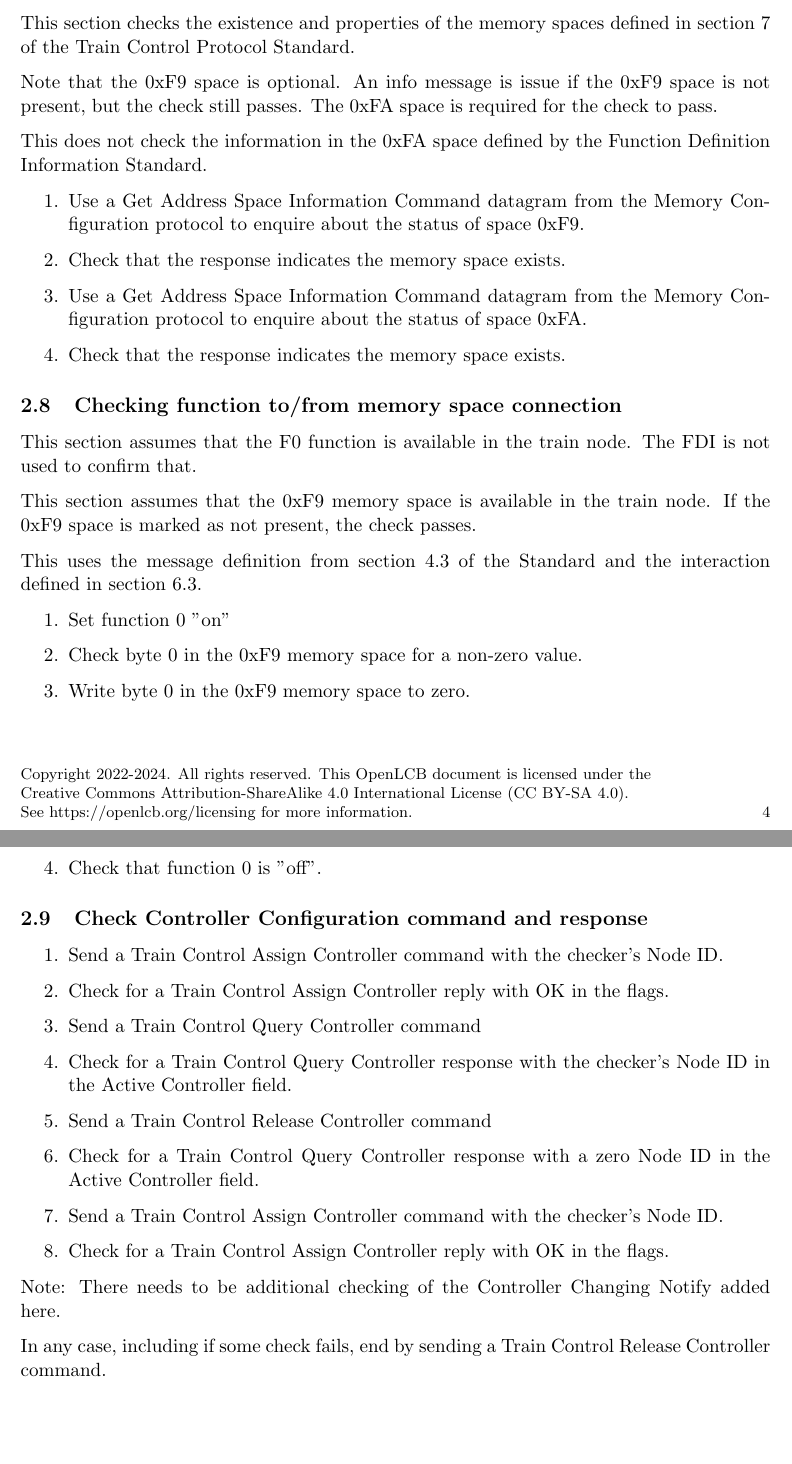
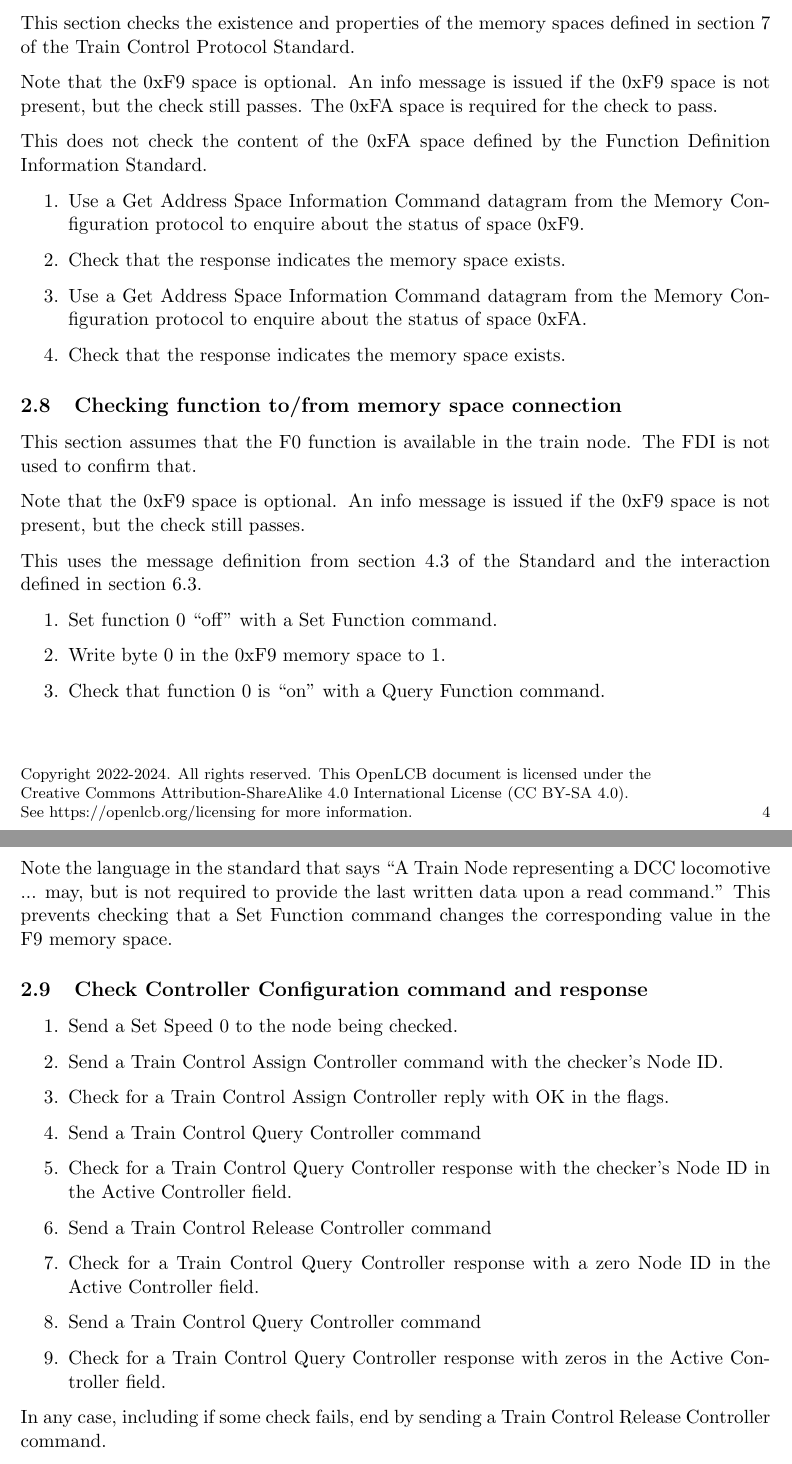
Before and after one commit to bobjacobsen/OlcbChecker, a LaTeX document (plans/TrainControlPlan.tex): two parts of pages 4 and 5 of 6, joined at a grey line, cut so that both start at the same text, the shorter picture padded with empty space. Compiled offline with pdfLaTeX.

Commit message:
update Train Control and Train Search plans with new checks

```diff
--- a/plans/TrainControlPlan.tex
+++ b/plans/TrainControlPlan.tex
@@ -172,10 +172,10 @@ and direction to 0 scale m/s forward.
 This section checks the existence and properties of the memory spaces defined in section 7
 of the Train Control Protocol Standard.
 
-Note that the 0xF9 space is optional.  An info message is issue if the 0xF9 space
+Note that the 0xF9 space is optional.  An info message is issued if the 0xF9 space
 is not present, but the check still passes.  The 0xFA space is required for the check to pass.
 
-This does not check the information in the 0xFA space defined by the
+This does not check the content of the 0xFA space defined by the
 Function Definition Information Standard.
 
 \begin{enumerate}
@@ -197,28 +197,34 @@ to enquire about the status of space 0xFA.
 This section assumes that the F0 function is available in the train node.
 The FDI is not used to confirm that.
 
-This section assumes that the 0xF9 memory space is available in the train node.
-If the 0xF9 space is marked as not present, the check passes.
+Note that the 0xF9 space is optional.  An info message is issued if the 0xF9 space
+is not present, but the check still passes.
 
 This uses the message definition from section 4.3 of the Standard
 and the interaction defined in section 6.3.
 
 \begin{enumerate}
 
-    \item Set function 0 "on"
+    \item Set function 0 ``off'' with a Set Function command.
 
-    \item Check byte 0 in the 0xF9 memory space for a non-zero value.
+    \item Write byte 0 in the 0xF9 memory space to 1.
 
-    \item Write byte 0 in the 0xF9 memory space to zero.
-
-    \item Check that function 0 is "off".
+    \item Check that function 0 is ``on'' with a Query Function command.
 
 \end{enumerate}
+
+Note the language in the standard that says
+``A Train Node representing a DCC locomotive ... may,
+but is not required to provide the last written data upon a read command.''
+This prevents checking that a Set Function command changes the corresponding
+value in the F9 memory space.
 
 
 \subsection{Check Controller Configuration command and response}
 
 \begin{enumerate}
+
+    \item Send a Set Speed 0 to the node being checked.
 
     \item Send a Train Control Assign Controller command with the checker's Node ID.
     \item Check for a Train Control Assign Controller reply with OK in the flags.
@@ -231,20 +237,15 @@ and the interaction defined in section 6.3.
     \item Check for a Train Control Query Controller response with a zero Node ID
         in the Active Controller field.
 
-    \item Send a Train Control Assign Controller command with the checker's Node ID.
-    \item Check for a Train Control Assign Controller reply with OK in the flags.
+    \item Send a Train Control Query Controller command
+    \item Check for a Train Control Query Controller response with zeros
+        in the Active Controller field.
 
 \end{enumerate}
 
-Note:  There needs to be additional checking of the Controller Changing Notify
-    added here.
+In any case, including if some check fails, end by sending a Train Control Release
+Controller command.
 
-In any case, including if some check fails, end by sending a Train Control Release
-    Controller command.
-
-\subsection{Check Listener Configuration command and response}
-
-This section is still to be written.
 
 \subsection{Check Train Control Management command and response}
 
```
Also changed, not shown: plans/TrainSearchPlan.tex (+22 -2 lines), plans/TrainControlPlan.pdf, plans/TrainSearchPlan.pdf, plans/TrainControlPlan.tex (11 more changed lines).
